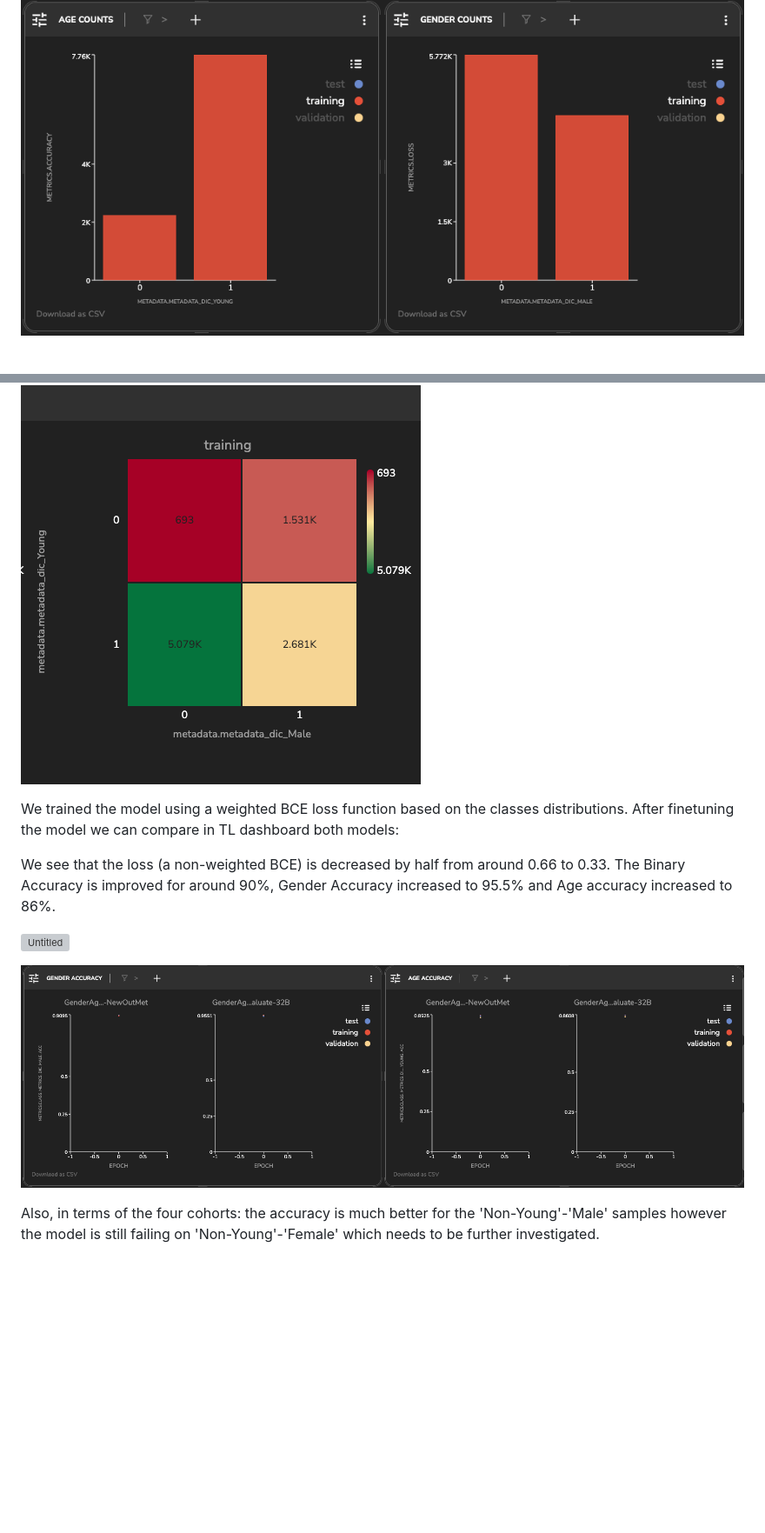
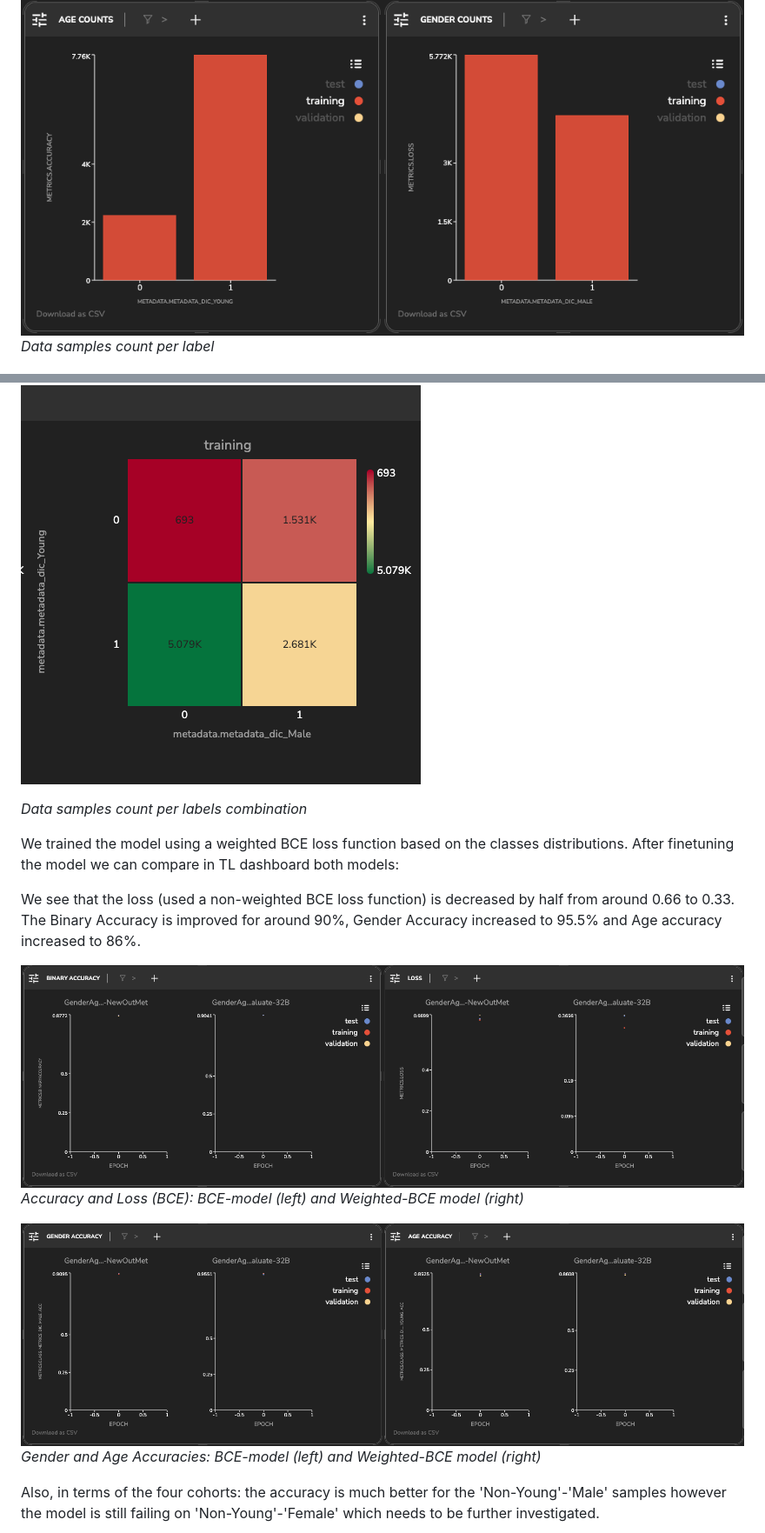
Before and after one commit to Tensorleap-hub/celebA, a Markdown page: README.md, 2 parts joined by grey strips. Shown at 87% size. GitHub-like rendering; blank space fills up the shorter version; grey boxes are pictures that could not be loaded.

```diff
--- a/README.md
+++ b/README.md
@@ -54,16 +57,21 @@ The data counts distribution in the training set is in accordance to the model p
 The data is imbalanced, particularly to 'Age', which might have caused the model to be more likely to predict 'Female' and 'Young'. Now we can fine-tune the model using a weighted loss function or by choosing a sampling method that will balance the distribution (upsampling/ downsampling) to improve the performance.
 
 ![Untitled](images/AgeGenderCountTrainSet.png)
+_Data samples count per label_
 
 ![Untitled](images/counts.png)
 
+_Data samples count per labels combination_
+
 We trained the model using a weighted BCE loss function based on the classes distributions. After finetuning the model we can compare in TL dashboard both models:
 
-We see that the loss (a non-weighted BCE) is decreased by half from around 0.66 to 0.33. The Binary Accuracy is improved for around 90%, Gender Accuracy increased to 95.5% and Age accuracy increased to 86%.
+We see that the loss (used a non-weighted BCE loss function) is decreased by half from around 0.66 to 0.33. The Binary Accuracy is improved for around 90%, Gender Accuracy increased to 95.5% and Age accuracy increased to 86%.
 
-![Untitled](images/LossAccModelsABcounts.png)
+![Untitled](images/LossAccModelsAB.png)
+_Accuracy and Loss (BCE): BCE-model (left) and Weighted-BCE model (right)_
 
 ![Untitled](images/PerformanceModelsAB.png)
+_Gender and Age Accuracies: BCE-model (left) and Weighted-BCE model (right)_
 
 Also, in terms of the four cohorts: the accuracy is much better for the 'Non-Young'-'Male' samples however the model is still failing on 'Non-Young'-'Female' which needs to be further investigated.
 
```
Also changed, not shown: other parts of README.md (+51 -18 lines), images/AgeConfusionMatGender.png (added).
